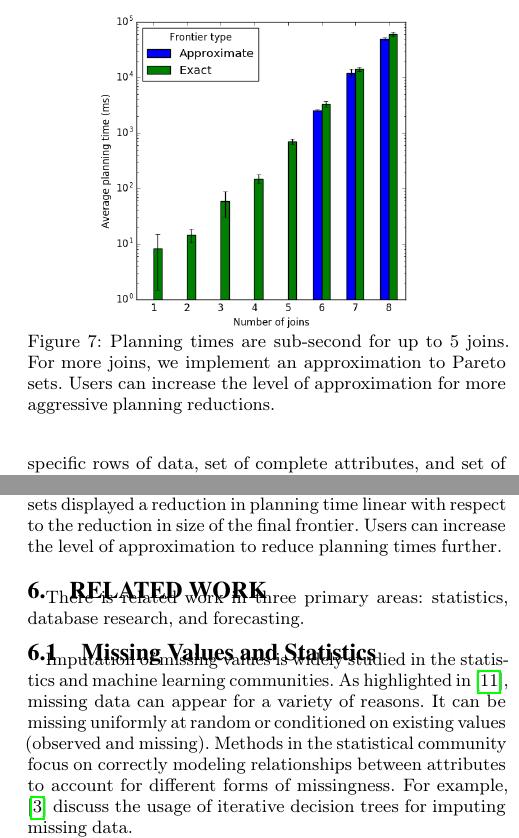
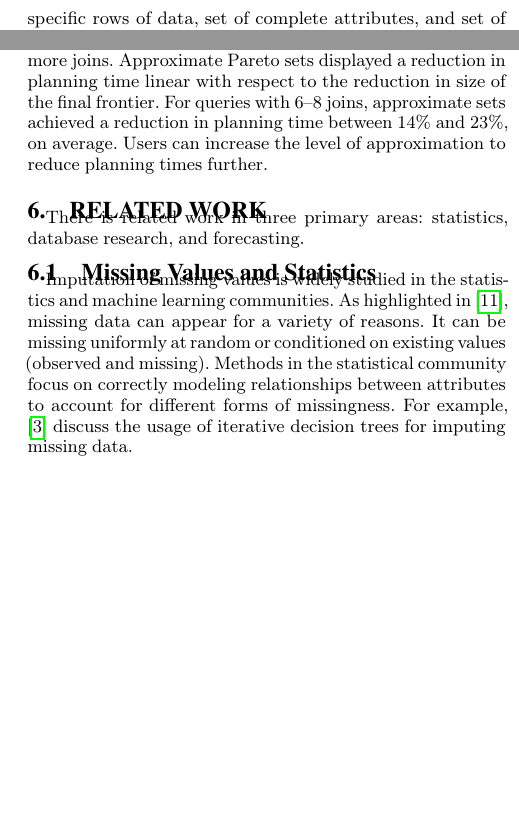
Before and after one commit to mitdbg/imputedb, a LaTeX document (paper/main.tex, which reads paper/experiments.tex): two parts of the columns of page 10 of 12, joined at a grey line, cut at the place of the change, the shorter picture padded with empty space. Compiled offline with pdfLaTeX.

Commit message:
removed panning time plot, mentioned reductions in text

```diff
--- a/paper/experiments.tex
+++ b/paper/experiments.tex
@@ -223,15 +223,15 @@ For every imputation operator inserted into the query plan, a new statistical mo
 Although it is tempting to further optimize query execution in \ProjectName{} by pre-training imputation models while the analyst begins to make queries,
 this is not desirable because the specific rows of data, set of complete attributes, and set of attributes to impute are unknown until runtime.
 
-\subsubsection{Planning Times}
-\begin{figure}
-\centering
-\includegraphics[scale=0.4]{figures/planning_times_plot.png}
-\caption{Planning times are sub-second for up to 5 joins. For more joins, we implement an approximation to Pareto sets. Users can increase the level of
-approximation for more aggressive planning reductions.
-}
-\label{fig:planning-times}
-\end{figure}
+%\subsubsection{Planning Times}
+%\begin{figure}
+%\centering
+%\includegraphics[scale=0.4]{figures/planning_times_plot.png}
+%\caption{Planning times are sub-second for up to 5 joins. For more joins, we implement an approximation to Pareto sets. Users can increase the level of
+%approximation for more aggressive planning reductions.
+%}
+%\label{fig:planning-times}
+%\end{figure}
 
 \todo{Update: Planning times for our benchmark queries are reasonable, with a median planning time of \planningmediantime{} ms. over the benchmark queries, constituting \planningruntimepercent{}\% of total runtime.
 In all cases, the optimizer returned a query plan within \planningmaxtime{} ms.}
@@ -243,5 +243,6 @@ Planning times (~\Cref{fig:planning-times}) for queries involving 1--5 joins---a
 We extended \ProjectName{} to support an approximation of Pareto sets to improve planning times for queries with 6 or more joins. Approximate Pareto sets
-displayed a reduction in planning time linear with respect to the reduction in size of the final frontier. Users can increase the level of approximation to reduce planning times further.
+displayed a reduction in planning time linear with respect to the reduction in size of the final frontier. For queries with 6--8 joins, approximate sets achieved a reduction
+in planning time between 14\% and 23\%, on average. Users can increase the level of approximation to reduce planning times further.
 %\todobox{Jose: I'm not a fan of this line, I would remove}{Furthermore, at that point, it may make more sense to specify a coherent model over the entire base table instead.}
 
 %%% Local Variables:
```
Also changed, not shown: paper/experiments.tex (2 more changed lines).
